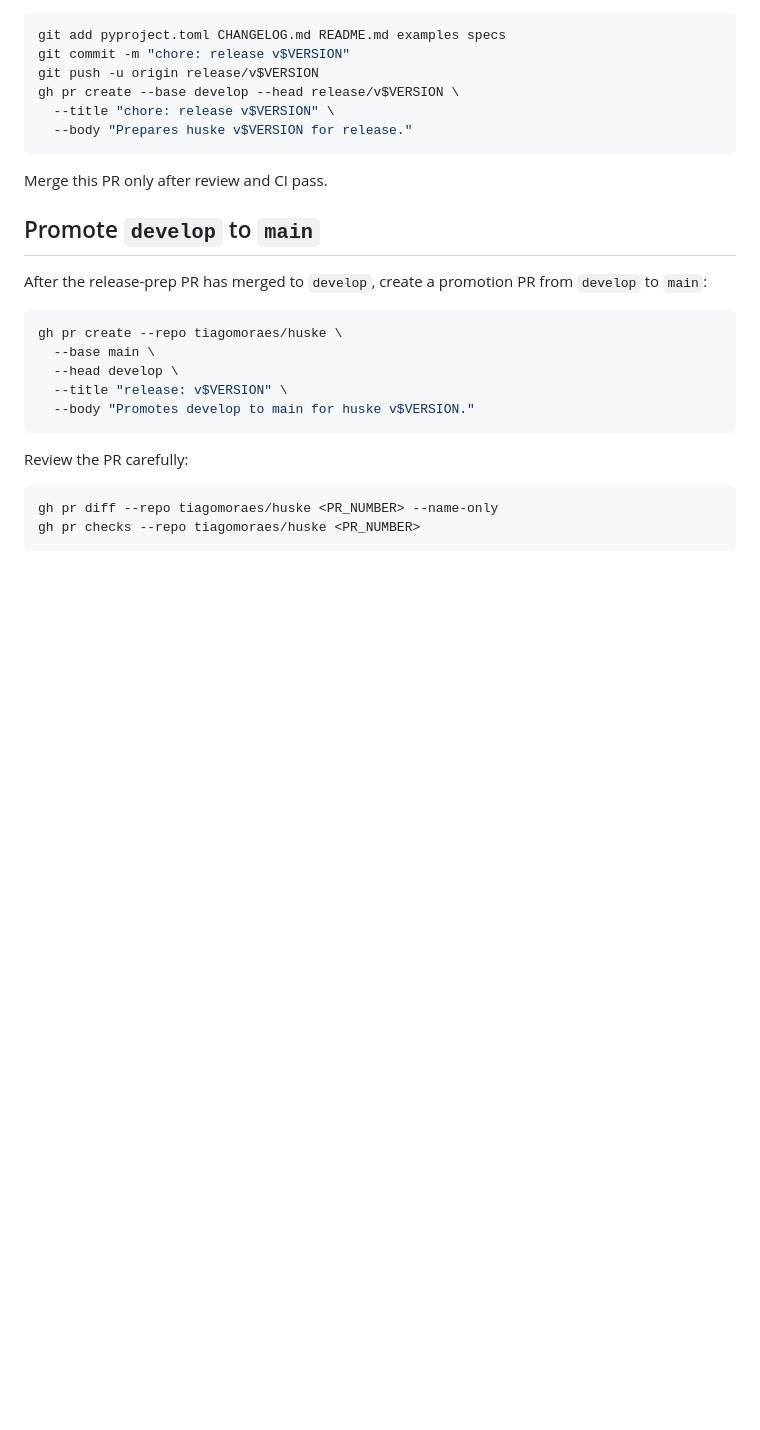
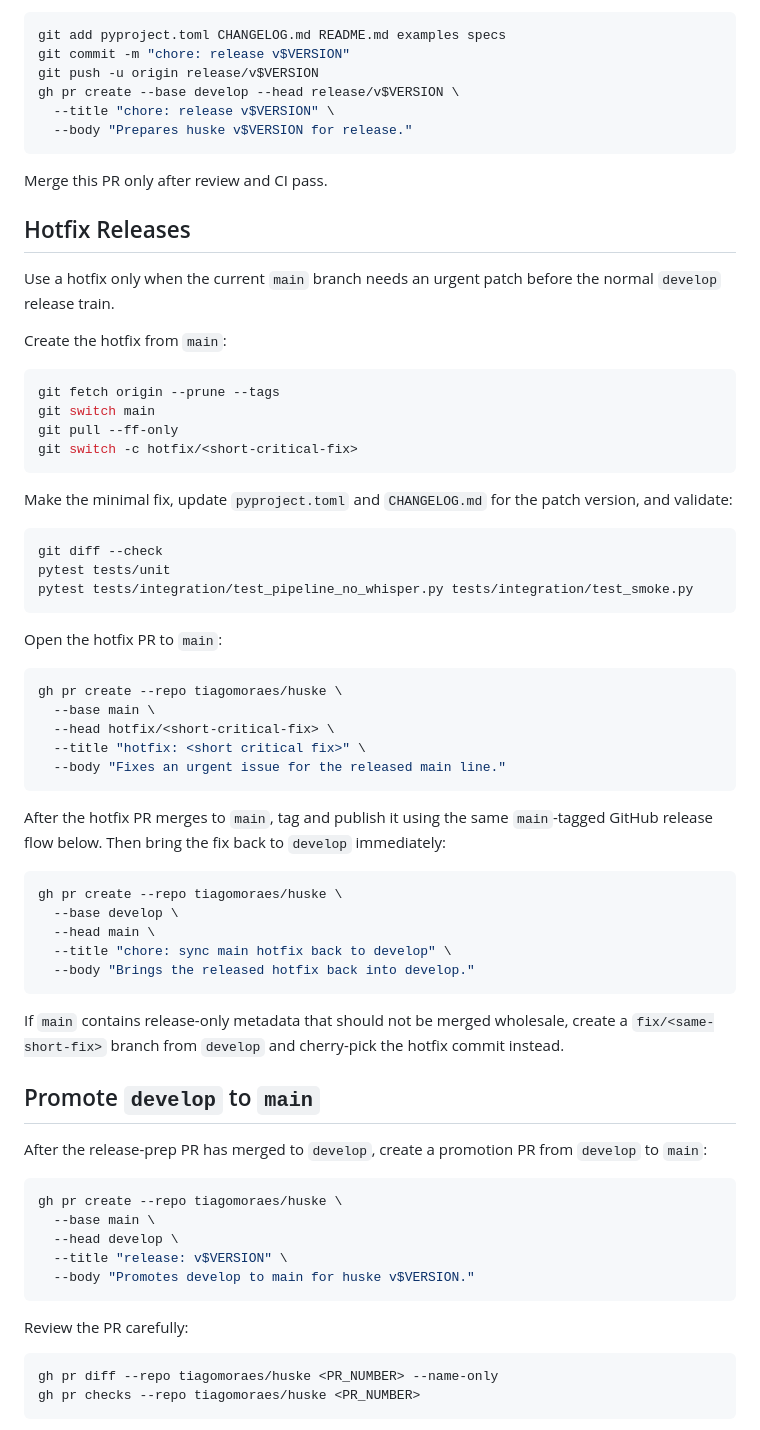
Before and after one commit to tiagomoraes/huske, a Markdown page: docs/releasing.md, the part around one of its changes. Rendered like a GitHub page; blank space fills up the shorter version.

````diff
--- a/docs/releasing.md
+++ b/docs/releasing.md
@@ -95,6 +139,55 @@ gh pr create --base develop --head release/v$VERSION \
 ```
 
 Merge this PR only after review and CI pass.
+
+## Hotfix Releases
+
+Use a hotfix only when the current `main` branch needs an urgent patch before
+the normal `develop` release train.
+
+Create the hotfix from `main`:
+
+```bash
+git fetch origin --prune --tags
+git switch main
+git pull --ff-only
+git switch -c hotfix/<short-critical-fix>
+```
+
+Make the minimal fix, update `pyproject.toml` and `CHANGELOG.md` for the patch
+version, and validate:
+
+```bash
+git diff --check
+pytest tests/unit
+pytest tests/integration/test_pipeline_no_whisper.py tests/integration/test_smoke.py
+```
+
+Open the hotfix PR to `main`:
+
+```bash
+gh pr create --repo tiagomoraes/huske \
+  --base main \
+  --head hotfix/<short-critical-fix> \
+  --title "hotfix: <short critical fix>" \
+  --body "Fixes an urgent issue for the released main line."
+```
+
+After the hotfix PR merges to `main`, tag and publish it using the same
+`main`-tagged GitHub release flow below. Then bring the fix back to `develop`
+immediately:
+
+```bash
+gh pr create --repo tiagomoraes/huske \
+  --base develop \
+  --head main \
+  --title "chore: sync main hotfix back to develop" \
+  --body "Brings the released hotfix back into develop."
+```
+
+If `main` contains release-only metadata that should not be merged wholesale,
+create a `fix/<same-short-fix>` branch from `develop` and cherry-pick the
+hotfix commit instead.
 
 ## Promote `develop` to `main`
 
````
Also changed, not shown: other parts of docs/releasing.md (+44 -0 lines), AGENTS.md (+50 -0 lines), CLAUDE.md (+13 -0 lines).
